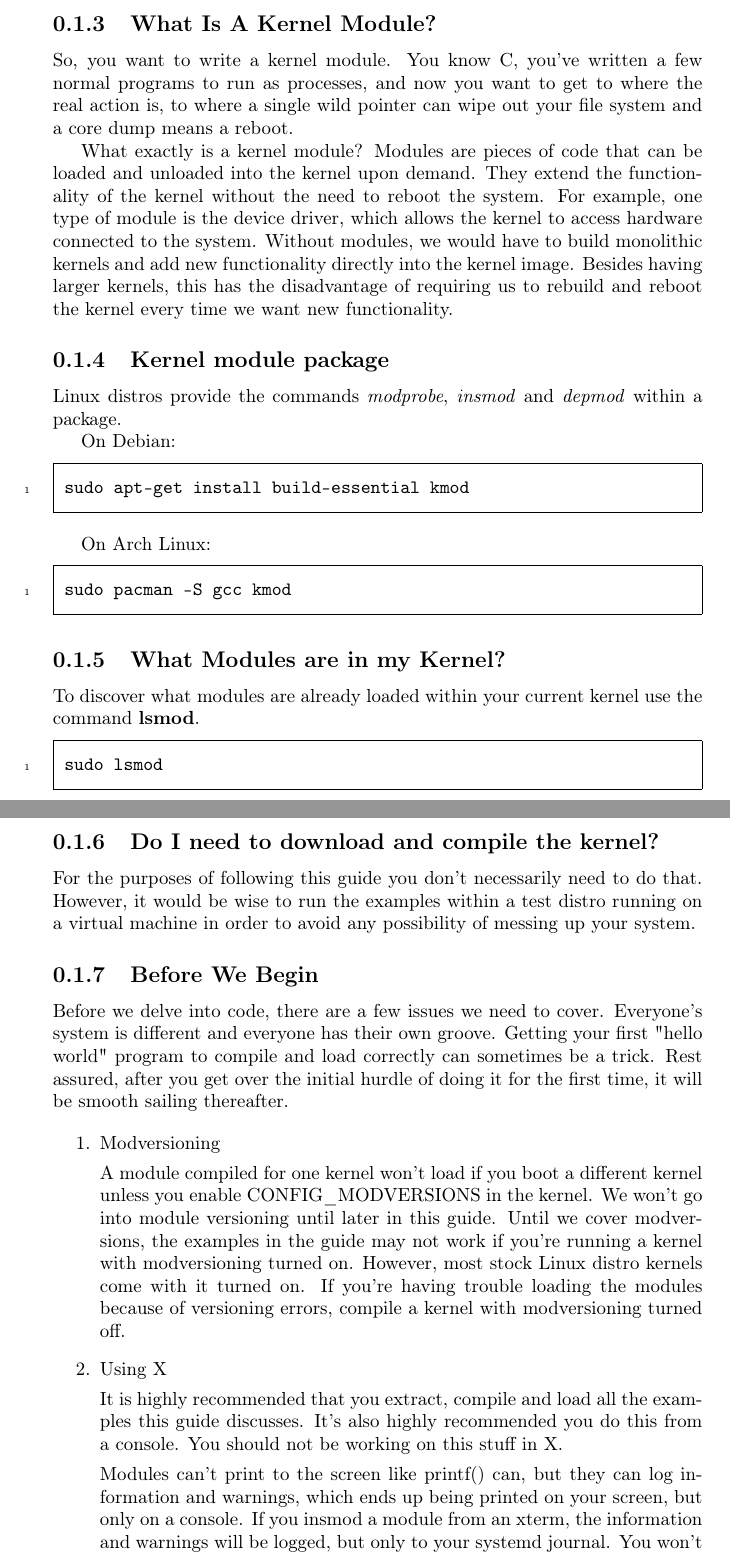
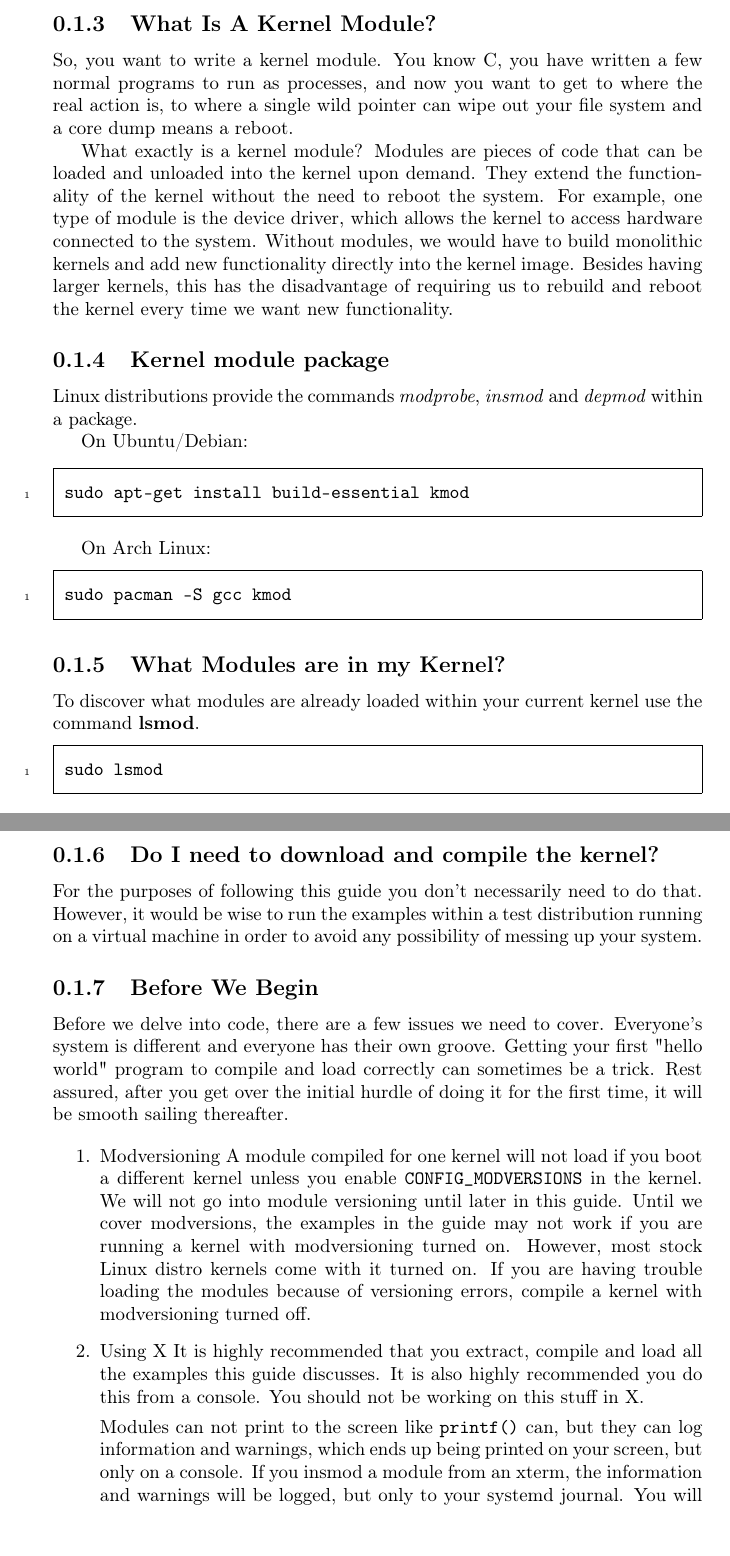
Before and after one commit to sysprog21/lkmpg, a LaTeX book (lkmpg.tex): two parts of pages 5 and 6 of 42, joined at a grey line, cut so that both start at the same text. Compiled offline with pdfLaTeX.

Commit message:
Tidy section: introduction

```diff
--- a/lkmpg.tex
+++ b/lkmpg.tex
@@ -54,18 +64,24 @@ The Linux Kernel Module Programming Guide was originally written for the 2.2 ker
 The following people have contributed corrections or good suggestions: Ignacio Martin, David Porter, Daniele Paolo Scarpazza, Dimo Velev, Francois Audeon, Horst Schirmeier, and Roman Lakeev.
 
 \subsection{What Is A Kernel Module?}
-\label{sec:orgba78dc6}
+\label{sec:kernelmod}
 
-So, you want to write a kernel module. You know C, you've written a few normal programs to run as processes, and now you want to get to where the real action is, to where a single wild pointer can wipe out your file system and a core dump means a reboot.
+So, you want to write a kernel module.
+You know C, you have written a few normal programs to run as processes, and now you want to get to where the real action is, to where a single wild pointer can wipe out your file system and a core dump means a reboot.
 
-What exactly is a kernel module? Modules are pieces of code that can be loaded and unloaded into the kernel upon demand. They extend the functionality of the kernel without the need to reboot the system. For example, one type of module is the device driver, which allows the kernel to access hardware connected to the system. Without modules, we would have to build monolithic kernels and add new functionality directly into the kernel image. Besides having larger kernels, this has the disadvantage of requiring us to rebuild and reboot the kernel every time we want new functionality.
+What exactly is a kernel module?
+Modules are pieces of code that can be loaded and unloaded into the kernel upon demand.
+They extend the functionality of the kernel without the need to reboot the system.
+For example, one type of module is the device driver, which allows the kernel to access hardware connected to the system.
+Without modules, we would have to build monolithic kernels and add new functionality directly into the kernel image.
+Besides having larger kernels, this has the disadvantage of requiring us to rebuild and reboot the kernel every time we want new functionality.
 
 \subsection{Kernel module package}
-\label{sec:org5a75cce}
+\label{sec:packages}
 
-Linux distros provide the commands \emph{modprobe}, \emph{insmod} and \emph{depmod} within a package.
+Linux distributions provide the commands \emph{modprobe}, \emph{insmod} and \emph{depmod} within a package.
 
-On Debian:
+On Ubuntu/Debian:
 \begin{codebash}
 sudo apt-get install build-essential kmod
 \end{codebash}
@@ -76,7 +92,7 @@ sudo pacman -S gcc kmod
 \end{codebash}
 
 \subsection{What Modules are in my Kernel?}
-\label{sec:org4182f02}
+\label{sec:modutils}
 
 To discover what modules are already loaded within your current kernel use the command \textbf{lsmod}.
 \begin{codebash}
@@ -88,30 +104,41 @@ Modules are stored within the file /proc/modules, so you can also see them with:
 sudo cat /proc/modules
 \end{codebash}
 
-This can be a long list, and you might prefer to search for something particular. To search for the \emph{fat} module:
+This can be a long list, and you might prefer to search for something particular.
+To search for the \emph{fat} module:
 \begin{codebash}
 sudo lsmod | grep fat
 \end{codebash}
 
 \subsection{Do I need to download and compile the kernel?}
-\label{sec:org2aa5773}
-For the purposes of following this guide you don't necessarily need to do that. However, it would be wise to run the examples within a test distro running on a virtual machine in order to avoid any possibility of messing up your system.
+\label{sec:buildkernel}
+For the purposes of following this guide you don't necessarily need to do that.
+However, it would be wise to run the examples within a test distribution running on a virtual machine in order to avoid any possibility of messing up your system.
+
 \subsection{Before We Begin}
-\label{sec:orgc99b1da}
-Before we delve into code, there are a few issues we need to cover. Everyone's system is different and everyone has their own groove. Getting your first "hello world" program to compile and load correctly can sometimes be a trick. Rest assured, after you get over the initial hurdle of doing it for the first time, it will be smooth sailing thereafter.
+\label{sec:preparation}
+Before we delve into code, there are a few issues we need to cover.
+Everyone's system is different and everyone has their own groove.
+Getting your first "hello world" program to compile and load correctly can sometimes be a trick.
+Rest assured, after you get over the initial hurdle of doing it for the first time, it will be smooth sailing thereafter.
 
 \begin{enumerate}
-\item Modversioning
-\label{sec:orgbc94263}
+  \item Modversioning
+        A module compiled for one kernel will not load if you boot a different kernel unless you enable \verb|CONFIG_MODVERSIONS| in the kernel.
+        We will not go into module versioning until later in this guide.
+        Until we cover modversions, the examples in the guide may not work if you are running a kernel with modversioning turned on.
+        However, most stock Linux distro kernels come with it turned on.
+        If you are having trouble loading the modules because of versioning errors, compile a kernel with modversioning turned off.
 
-A module compiled for one kernel won't load if you boot a different kernel unless you enable CONFIG\_MODVERSIONS in the kernel. We won't go into module versioning until later in this guide. Until we cover modversions, the examples in the guide may not work if you're running a kernel with modversioning turned on. However, most stock Linux distro kernels come with it turned on. If you're having trouble loading the modules because of versioning errors, compile a kernel with modversioning turned off.
+  \item Using X
+        It is highly recommended that you extract, compile and load all the examples this guide discusses.
+        It is also highly recommended you do this from a console.
+        You should not be working on this stuff in X.
 
-\item Using X
-\label{sec:org26b16fb}
-
-It is highly recommended that you extract, compile and load all the examples this guide discusses. It's also highly recommended you do this from a console. You should not be working on this stuff in X.
-
-Modules can't print to the screen like printf() can, but they can log information and warnings, which ends up being printed on your screen, but only on a console. If you insmod a module from an xterm, the information and warnings will be logged, but only to your systemd journal. You won't see it unless you look through your journalctl. To have immediate access to this information, do all your work from the console.
+        Modules can not print to the screen like \verb|printf()| can, but they can log information and warnings, which ends up being printed on your screen, but only on a console.
+        If you insmod a module from an xterm, the information and warnings will be logged, but only to your systemd journal.
+        You will not see it unless you look through your \verb|journalctl|.
+        To have immediate access to this information, do all your work from the console.
 \end{enumerate}
 
 \section{Headers}
```
Also changed, not shown: lkmpg.tex (24 more changed lines).
